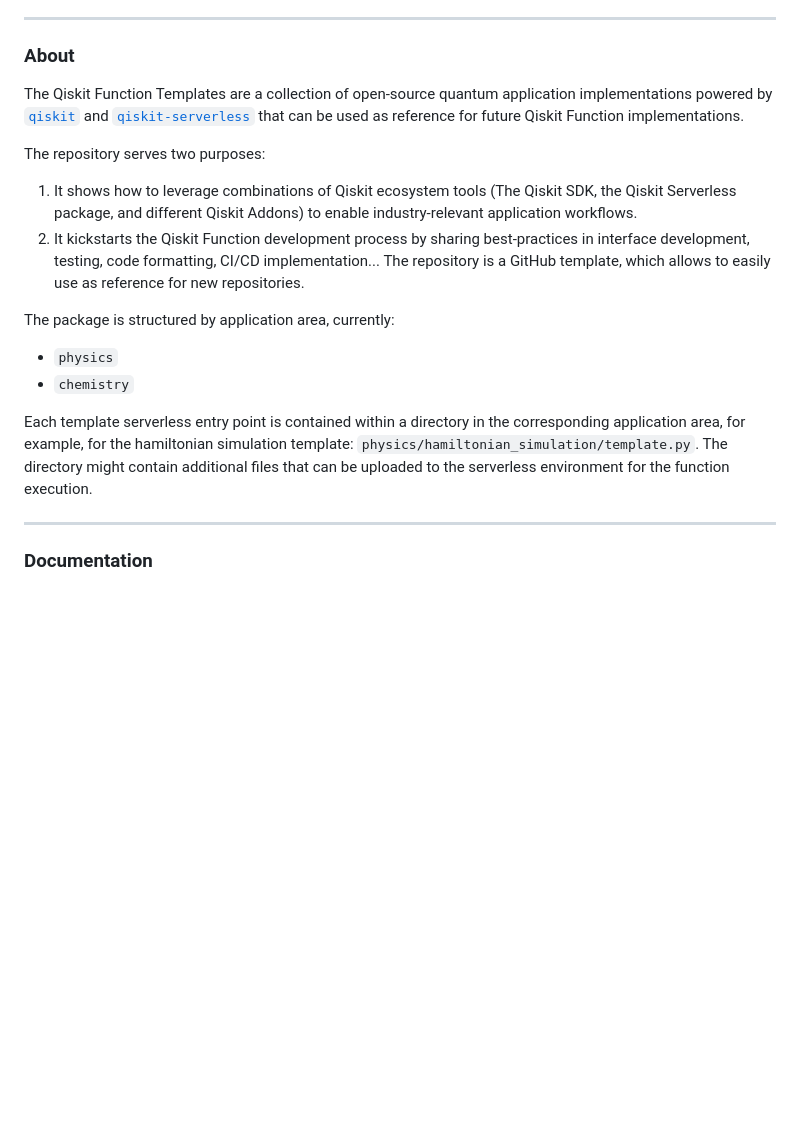
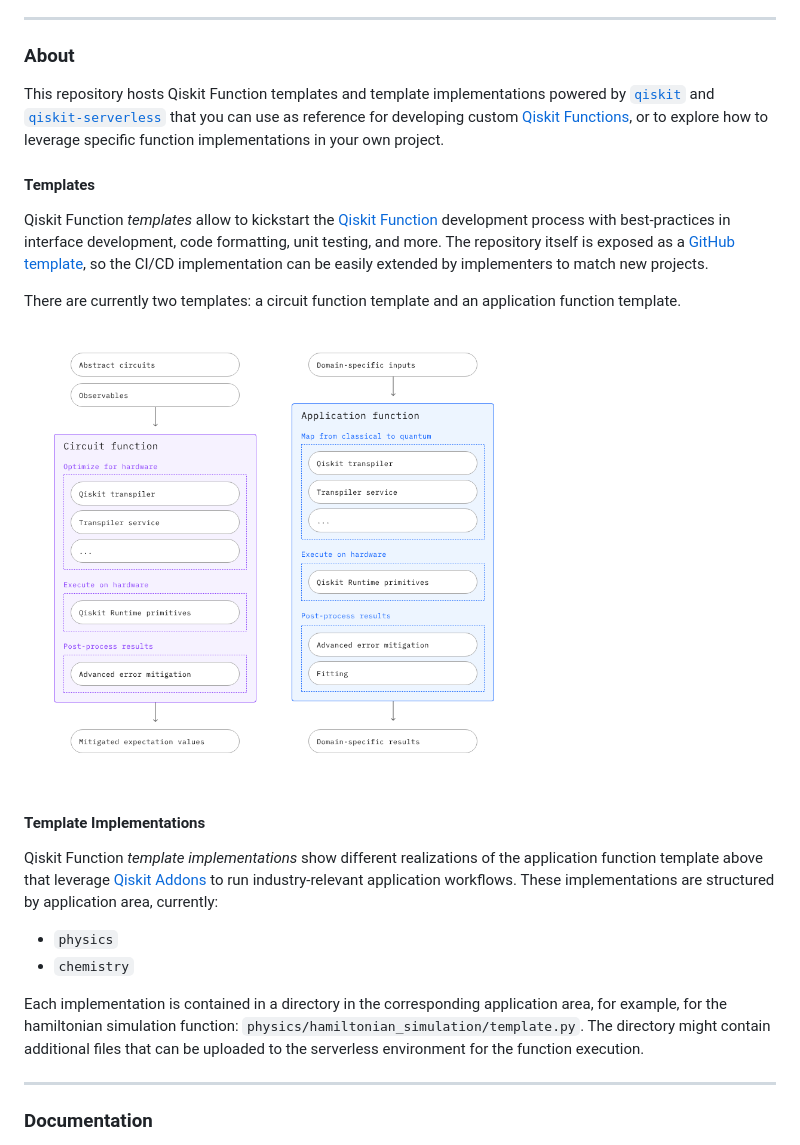
Before and after one commit to qiskit-community/qiskit-function-templates, a Markdown page: README.md, the part around the change. Rendered like a GitHub page; pictures changed too: image.png (added); blank space fills up the shorter version.

```diff
--- a/README.md
+++ b/README.md
@@ -16,19 +16,22 @@
 
 ### About
 
-The Qiskit Function Templates are a collection of open-source quantum application implementations powered by [`qiskit`](https://github.com/Qiskit/qiskit) and [`qiskit-serverless`](https://github.com/Qiskit/qiskit-serverless) that can be used as reference for future Qiskit Function implementations.
+This repository hosts Qiskit Function templates and template implementations powered by [`qiskit`](https://github.com/Qiskit/qiskit) and [`qiskit-serverless`](https://github.com/Qiskit/qiskit-serverless) that you can use as reference for developing custom [Qiskit Functions](https://docs.quantum.ibm.com/guides/functions), or to explore how to leverage specific function implementations in your own project.
 
-The repository serves two purposes:
+#### Templates
+Qiskit Function *templates* allow to kickstart the [Qiskit Function](https://docs.quantum.ibm.com/guides/functions) development process with best-practices in interface development, code formatting, unit testing, and more. The repository itself is exposed as a [GitHub template](https://docs.github.com/en/repositories/creating-and-managing-repositories/creating-a-template-repository), so the CI/CD implementation can be easily extended by implementers to match new projects.
 
-1. It shows how to leverage combinations of Qiskit ecosystem tools (The Qiskit SDK, the Qiskit Serverless package, and different Qiskit Addons) to enable industry-relevant application workflows.
-2. It kickstarts the Qiskit Function development process by sharing best-practices in interface development, testing, code formatting, CI/CD implementation... The repository is a GitHub template, which allows to easily use as reference for new repositories.
+There are currently two templates: a circuit function template and an application function template.
 
-The package is structured by application area, currently:
+<img src="image.png" alt="image" width="500"/>
+
+#### Template Implementations
+Qiskit Function *template implementations* show different realizations of the application function template above that leverage [Qiskit Addons](https://docs.quantum.ibm.com/guides/addons) to run industry-relevant application workflows. These implementations are structured by application area, currently:
 
 - `physics`
 - `chemistry`
 
-Each template serverless entry point is contained within a directory in the corresponding application area, for example, for the hamiltonian simulation template: `physics/hamiltonian_simulation/template.py`. The directory might contain additional files that can be uploaded to the serverless environment for the function execution.
+Each implementation is contained in a directory in the corresponding application area, for example, for the hamiltonian simulation function: `physics/hamiltonian_simulation/template.py`. The directory might contain additional files that can be uploaded to the serverless environment for the function execution.
 
 ----------------------------------------------------------------------------------------------------
 
```
Also changed, not shown: 16 other files.
